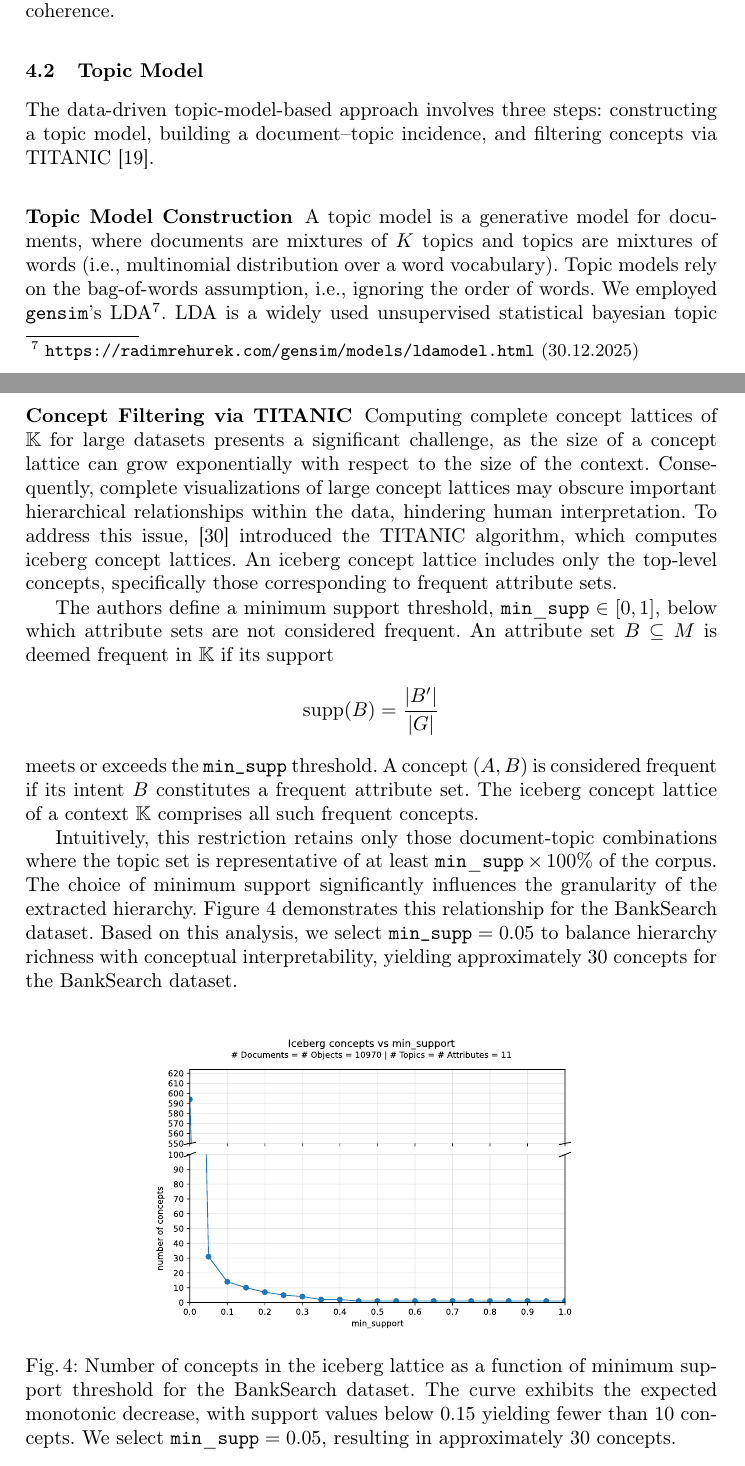
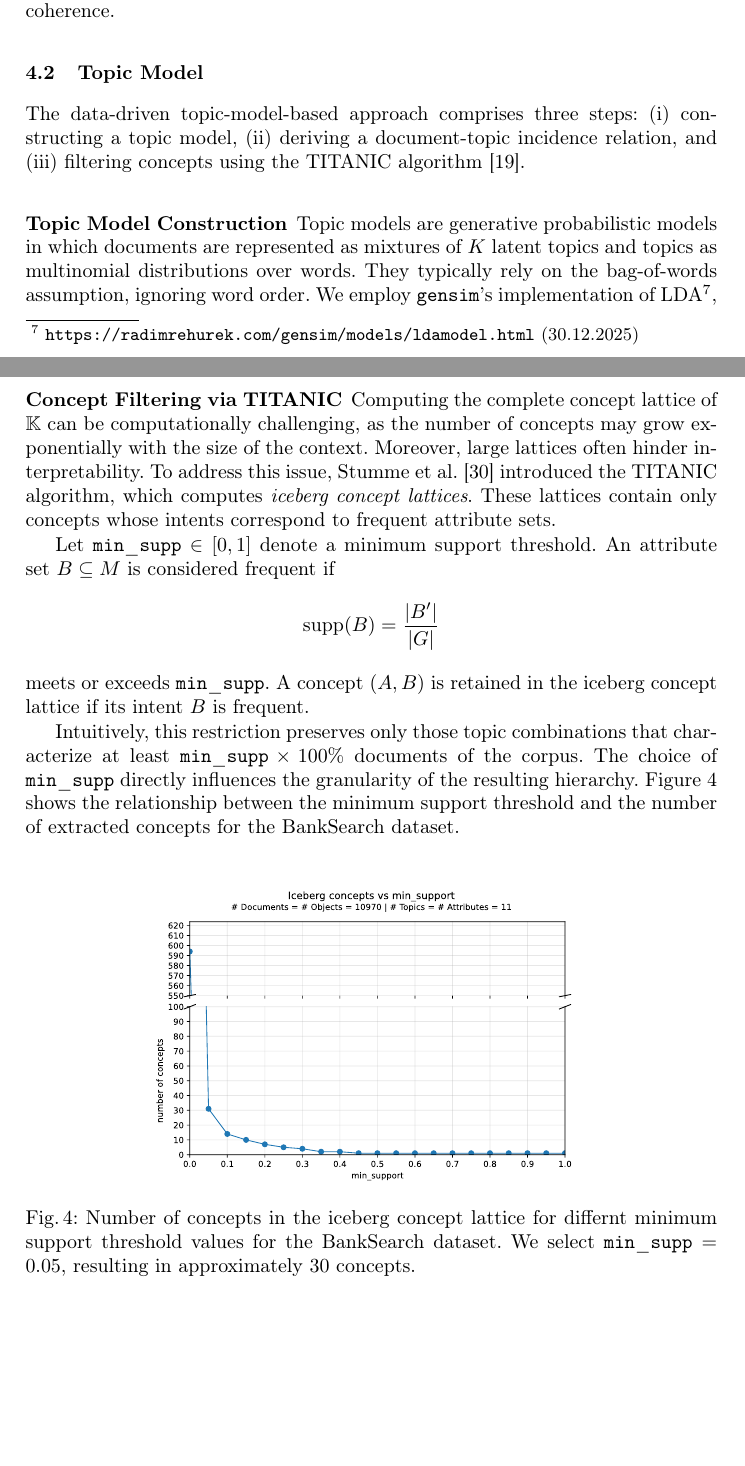
Before and after one commit to KlaraGtknst/fca-constrained-clustering, a LaTeX paper (main.tex, which reads chapters/05_02_topic_model.tex): two parts of pages 6 and 8 of 17, joined at a grey line, cut so that both start at the same text, the shorter picture padded with empty space. Compiled offline with pdfLaTeX.

Commit message:
feat: Topic model V2

```diff
--- a/chapters/05_02_topic_model.tex
+++ b/chapters/05_02_topic_model.tex
@@ -2,11 +2,9 @@
 
 \subsection{Topic Model}
 \label{sec:topic_model}
-The data-driven topic-model-based approach involves three steps: constructing a topic model, building a document–topic incidence, and filtering concepts via TITANIC~\cite{gutekunst2025conceptual}.
+The data-driven topic-model-based approach comprises three steps: (i) constructing a topic model, (ii) deriving a document-topic incidence relation, and (iii) filtering concepts using the TITANIC algorithm~\cite{gutekunst2025conceptual}.
 
 \subsubsection{Topic Model Construction}
-A topic model is a generative model for documents, where documents are mixtures of $K$ topics and topics are mixtures of words (i.e., multinomial distribution over a word vocabulary).
-Topic models rely on the bag-of-words assumption, i.e., ignoring the order of words.
-We employed \texttt{gensim}'s \ac{lda}\footnote{\url{https://radimrehurek.com/gensim/models/ldamodel.html} (30.12.2025)}.
-\ac{lda} is a widely used unsupervised statistical bayesian topic model~\cite{alghamdi_survey_2015}.
-For a corpus of $N$ documents, \ac{lda} produces a document-topic distribution matrix $\Theta \in \mathbb{R}^{N \times K}$, where $K$ is the number of topics and $\theta_{ij}$ represents the probability that document $i$ is associated with topic $j$.
+Topic models are generative probabilistic models in which documents are represented as mixtures of $K$ latent topics and topics as multinomial distributions over words.
+They typically rely on the bag-of-words assumption, ignoring word order.
+We employ \texttt{gensim}'s implementation of \ac{lda}\footnote{\url{https://radimrehurek.com/gensim/models/ldamodel.html} (30.12.2025)}, a widely used unsupervised Bayesian topic model~\cite{alghamdi_survey_2015}.
@@ -37,27 +37,23 @@ The binary incidence relation $I$ defines a formal context $\mathbb{K} = (G, M,
-Computing complete concept lattices of $\mathbb{K}$ for large datasets presents a significant challenge, as the size of a concept lattice can grow exponentially with respect to the size of the context.
-Consequently, complete visualizations of large concept lattices may obscure important hierarchical relationships within the data, hindering human interpretation.
-To address this issue, \cite{stumme_titanic_2002} introduced the TITANIC algorithm, which computes iceberg concept lattices.
-An iceberg concept lattice includes only the top-level concepts,
-specifically those corresponding to frequent attribute sets.
+Computing the complete concept lattice of $\mathbb{K}$ can be computationally challenging, as the number of concepts may grow exponentially with the size of the context.
+Moreover, large lattices often hinder interpretability.
+To address this issue, Stumme et al.~\cite{stumme_titanic_2002} introduced the TITANIC algorithm, which computes \emph{iceberg concept lattices}.
+These lattices contain only concepts whose intents correspond to frequent attribute sets.
 
-The authors define a minimum support threshold,
-$\mathtt{min\_supp} \in [0,1]$, below which attribute sets are not considered frequent.
-An attribute set $B \subseteq M$ is deemed frequent in $\mathbb{K}$ if its support $$\operatorname{supp}(B) = \frac{\left| B' \right|}{\left| G \right|}$$ meets or exceeds the \texttt{min\_supp} threshold.
-A concept $(A, B)$ is considered frequent if its intent $B$ constitutes a frequent attribute set.
-The iceberg concept lattice of a context $\mathbb{K}$ comprises all such frequent concepts.
+Let $\mathtt{min\_supp} \in [0,1]$ denote a minimum support threshold.
+An attribute set $B \subseteq M$ is considered frequent if $$\operatorname{supp}(B) = \frac{\left| B' \right|}{\left| G \right|}$$ meets or exceeds $\mathtt{min\_supp}$.
+A concept $(A,B)$ is retained in the iceberg concept lattice if its intent $B$ is frequent.
+
+Intuitively, this restriction preserves only those topic combinations that characterize at least $\mathtt{min\_supp} \times 100\%$ documents of the corpus.
+The choice of $\mathtt{min\_supp}$ directly influences the granularity of the resulting hierarchy.
+Figure~\ref{fig:concepts_support} shows the relationship between the minimum support threshold and the number of extracted concepts for the BankSearch dataset.
+% Based on this analysis, we select $\mathtt{min\_supp} = 0.05$, yielding 30 concepts while maintaining interpretability.
+
 %  (cf. Figure~\ref{fig:titanic}).
 % \displayTITANIC{}
-
-Intuitively, this restriction retains only those document-topic combinations where the topic set is representative of at least $\mathtt{min\_supp} \times 100\%$ of the corpus.
-The choice of minimum support significantly influences the granularity of the extracted hierarchy.
-Figure~\ref{fig:concepts_support} demonstrates this relationship for the BankSearch dataset.
-Based on this analysis, we select $\texttt{min\_supp} = 0.05$ to balance hierarchy richness with conceptual interpretability, yielding approximately 30 concepts for the BankSearch dataset.
-% The resulting iceberg concept lattice is visualized in Figure~\ref{fig:iceberg_concept_lattice}.
-
 
 \begin{figure}[htbp]
     \centering
     \includesvg[width=0.7\textwidth]{resources/banksearch/topic_model/plots/concepts_vs_support.svg}
-    \caption{Number of concepts in the iceberg lattice as a function of minimum support threshold for the BankSearch dataset. The curve exhibits the expected monotonic decrease, with support values below 0.15 yielding fewer than 10 concepts. We select $\mathtt{min\_supp} = 0.05$, resulting in approximately 30 concepts.}
+    \caption{Number of concepts in the iceberg concept lattice for differnt minimum support threshold values for the BankSearch dataset. We select $\mathtt{min\_supp} = 0.05$, resulting in approximately 30 concepts.}
     \label{fig:concepts_support}
 \end{figure}
```
Also changed, not shown: chapters/05_02_topic_model.tex (18 more changed lines).
